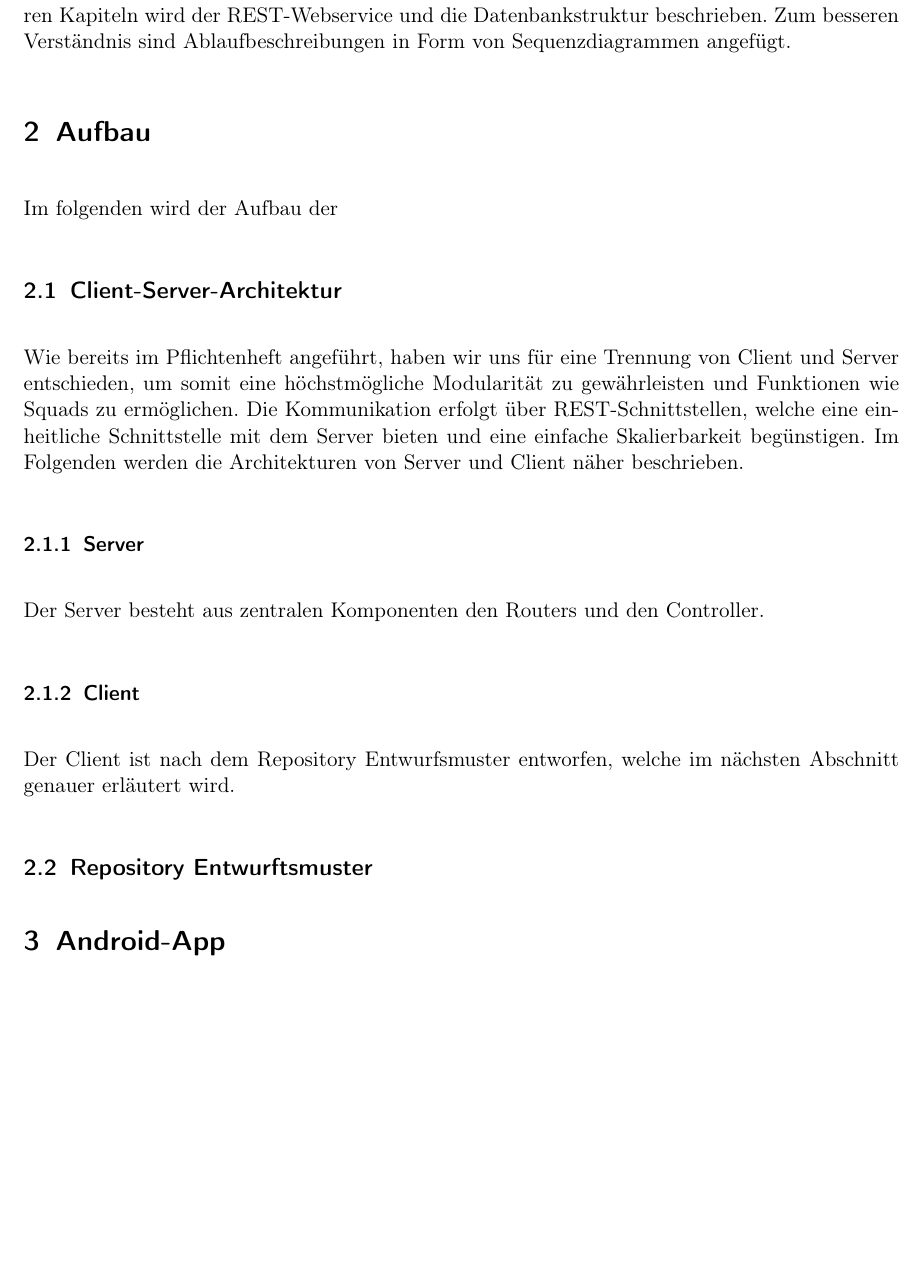
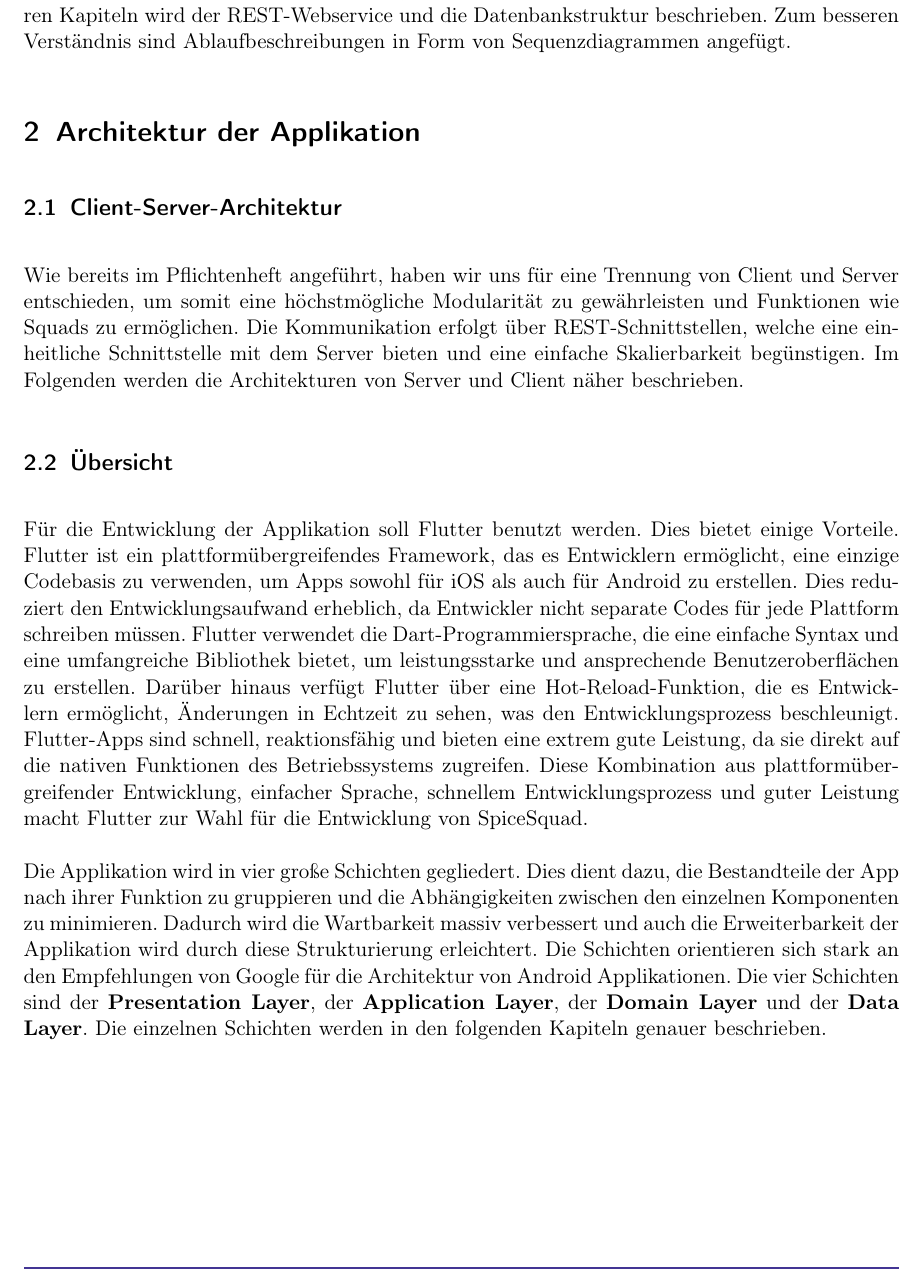
Before and after one commit to KingKoxy/SpiceSquad, a LaTeX document (entwurfsheft/entwurfsheft.tex): part of page 5 of 24 before the commit and part of page 4 of 25 after it, cut so that both start at the same text, the shorter picture padded with empty space. Compiled offline with pdfLaTeX.

Commit message:
add images and write architecture section (#20)

```diff
--- a/entwurfsheft/entwurfsheft.tex
+++ b/entwurfsheft/entwurfsheft.tex
@@ -102,16 +102,14 @@ Das Entfurfsheft des Projekts: "Write your own Android App: SpiceSquad" baut auf
 Hierzu wurde zunächst ein umfassendes Klassendiagramm erstellt. Auf diesem basierend werden alle Klassen, Methoden und Attribute ausführlich erklärt.
 In weiteren Kapiteln wird der REST-Webservice und die Datenbankstruktur beschrieben. Zum besseren Verständnis sind Ablaufbeschreibungen in Form von Sequenzdiagrammen angefügt.
 
-\section{Aufbau}
-Im folgenden wird der Aufbau der
+\section{Architektur der Applikation}
 
 \subsection{Client-Server-Architektur}
 Wie bereits im Pflichtenheft angeführt, haben wir uns für eine Trennung von Client und Server entschieden, um somit eine höchstmögliche Modularität zu gewährleisten und
 Funktionen wie Squads zu ermöglichen. Die Kommunikation erfolgt über REST-Schnittstellen, welche eine einheitliche Schnittstelle mit dem Server bieten und eine einfache Skalierbarkeit begünstigen.
 Im Folgenden werden die Architekturen von Server und Client näher beschrieben.
 
+\subsection{Übersicht}
+Für die Entwicklung der Applikation soll Flutter benutzt werden. Dies bietet einige Vorteile. Flutter ist ein plattformübergreifendes Framework, das es Entwicklern ermöglicht, eine einzige Codebasis zu verwenden, um Apps sowohl für iOS als auch für Android zu erstellen. Dies reduziert den Entwicklungsaufwand erheblich, da Entwickler nicht separate Codes für jede Plattform schreiben müssen. Flutter verwendet die Dart-Programmiersprache, die eine einfache Syntax und eine umfangreiche Bibliothek bietet, um leistungsstarke und ansprechende Benutzeroberflächen zu erstellen. Darüber hinaus verfügt Flutter über eine Hot-Reload-Funktion, die es Entwicklern ermöglicht, Änderungen in Echtzeit zu sehen, was den Entwicklungsprozess beschleunigt. Flutter-Apps sind schnell, reaktionsfähig und bieten eine extrem gute Leistung, da sie direkt auf die nativen Funktionen des Betriebssystems zugreifen. Diese Kombination aus plattformübergreifender Entwicklung, einfacher Sprache, schnellem Entwicklungsprozess und guter Leistung macht Flutter zur Wahl für die Entwicklung von SpiceSquad.
 
-\subsubsection{Server}
-Der Server besteht aus zentralen Komponenten den Routers und den Controller.
-\subsubsection{Client}
-Der Client ist nach dem Repository Entwurfsmuster entworfen, welche im nächsten Abschnitt genauer erläutert wird.
+Die Applikation wird in vier große Schichten gegliedert. Dies dient dazu, die Bestandteile der App nach ihrer Funktion zu gruppieren und die Abhängigkeiten zwischen den einzelnen Komponenten zu minimieren. Dadurch wird die Wartbarkeit massiv verbessert und auch die Erweiterbarkeit der Applikation wird durch diese Strukturierung erleichtert. Die Schichten orientieren sich stark an den Empfehlungen von Google für die Architektur von Android Applikationen. Die vier Schichten sind der \textbf{Presentation Layer}, der \textbf{Application Layer}, der \textbf{Domain Layer} und der \textbf{Data Layer}.
@@ -118,2 +120,5 @@ Der Client ist nach dem Repository Entwurfsmuster entworfen, welche im nächsten
+    \label{fig:struktur}
+    %\footnotetext{Quelle: \url{https://codewithandrea.com/articles/flutter-app-architecture-application-layer/}}
+\end{figure}
+Die einzelnen Schichten werden in den folgenden Kapiteln genauer beschrieben.
 
-\subsection{Repository Entwurftsmuster}
@@ -120,7 +133,4 @@ Der Client ist nach dem Repository Entwurfsmuster entworfen, welche im nächsten
 
-\section{Android-App}
-\subsection{Presentation Layer}
-    %\includegraphics[width = 180mm]{entwurfsheft/images/Presentation-layer/Presentation-Layer.png}
     \newpage
     \subsection{Recipe Creation Page}
         Die Klassen beinhaltet alle nötigen Funktionen und Attribute um die Rezept-Erstell-Ansicht darzustellen.\newline
```
Also changed, not shown: entwurfsheft/images/architecture/architecture.png (added), entwurfsheft/images/presentationLayer/presentationLayer.png (renamed from entwurfsheft/images/Presentation-layer/Presentation-Layer.png), entwurfsheft/images/presentationLayer/recipeCreationPage.png (renamed from entwurfsheft/images/Presentation-layer/Recipe Creation Page.png), entwurfsheft/entwurfsheft.tex (31 more changed lines).
